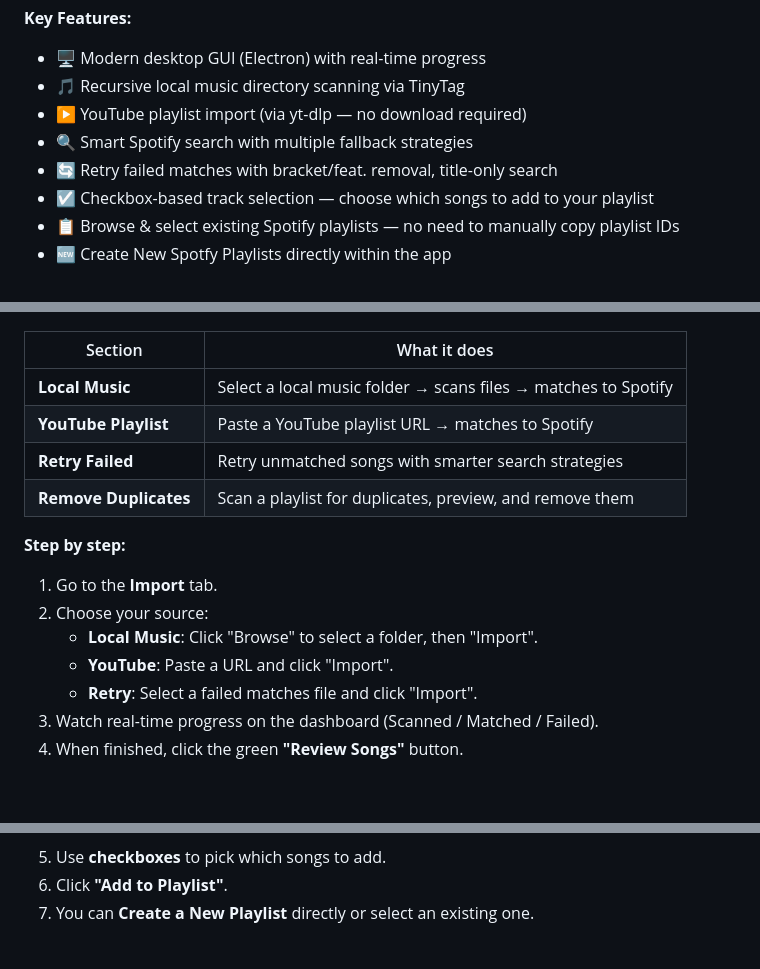
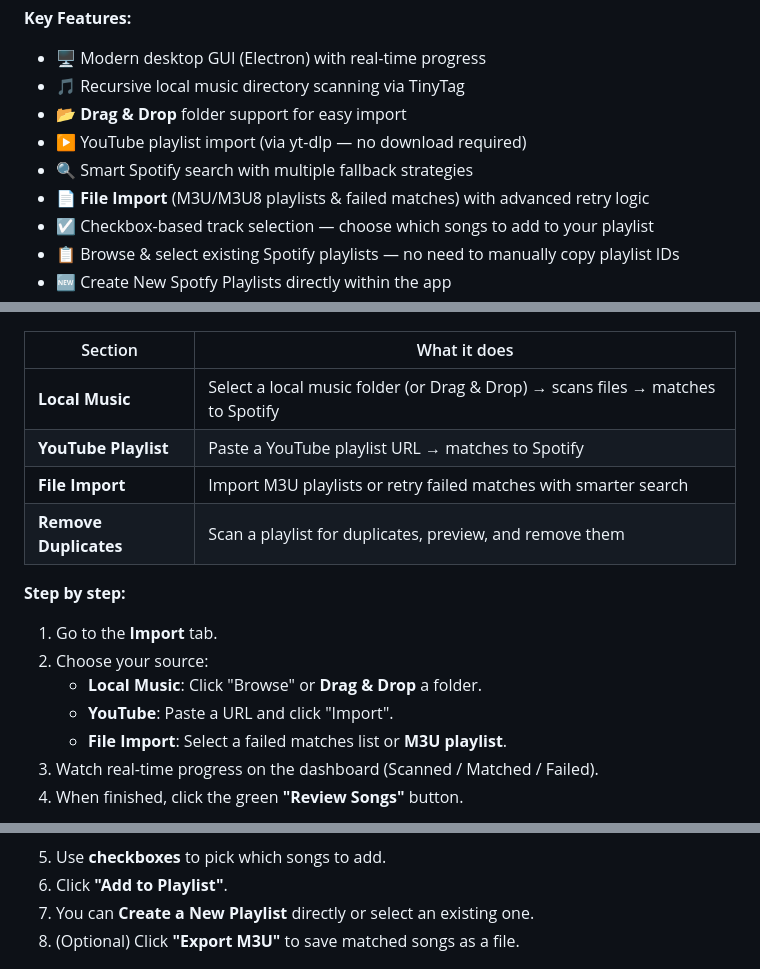
Before and after one commit to Topasm/MP3toSpotify, a Markdown page: README.md, 3 parts joined by grey strips. GitHub-like rendering; blank space fills up the shorter version.

```diff
--- a/README.md
+++ b/README.md
@@ -16,9 +16,10 @@ Available as a modern **Desktop App** (Windows / macOS / Linux) and **CLI**.
 **Key Features:**
 - 🖥️ Modern desktop GUI (Electron) with real-time progress
 - 🎵 Recursive local music directory scanning via TinyTag
+- 📂 **Drag & Drop** folder support for easy import
 - ▶️ YouTube playlist import (via yt-dlp — no download required)
 - 🔍 Smart Spotify search with multiple fallback strategies
-- 🔄 Retry failed matches with bracket/feat. removal, title-only search
+- 📄 **File Import** (M3U/M3U8 playlists & failed matches) with advanced retry logic
 - ☑️ Checkbox-based track selection — choose which songs to add to your playlist
 - 📋 Browse & select existing Spotify playlists — no need to manually copy playlist IDs
 - 🆕 Create New Spotfy Playlists directly within the app
@@ -68,17 +69,17 @@ MP3, FLAC, OGG, Opus, WMA, WAV, M4A, AAC, AIFF, DSF, WavPack
 
 | Section | What it does |
 |---------|-------------|
-| **Local Music** | Select a local music folder → scans files → matches to Spotify |
+| **Local Music** | Select a local music folder (or Drag & Drop) → scans files → matches to Spotify |
 | **YouTube Playlist** | Paste a YouTube playlist URL → matches to Spotify |
-| **Retry Failed** | Retry unmatched songs with smarter search strategies |
+| **File Import** | Import M3U playlists or retry failed matches with smarter search |
 | **Remove Duplicates** | Scan a playlist for duplicates, preview, and remove them |
 
 **Step by step:**
 1. Go to the **Import** tab.
 2. Choose your source:
-   - **Local Music**: Click "Browse" to select a folder, then "Import".
+   - **Local Music**: Click "Browse" or **Drag & Drop** a folder.
    - **YouTube**: Paste a URL and click "Import".
-   - **Retry**: Select a failed matches file and click "Import".
+   - **File Import**: Select a failed matches list or **M3U playlist**.
 3. Watch real-time progress on the dashboard (Scanned / Matched / Failed).
 4. When finished, click the green **"Review Songs"** button.
 
@@ -87,6 +88,7 @@ MP3, FLAC, OGG, Opus, WMA, WAV, M4A, AAC, AIFF, DSF, WavPack
 5. Use **checkboxes** to pick which songs to add.
 6. Click **"Add to Playlist"**.
 7. You can **Create a New Playlist** directly or select an existing one.
+8. (Optional) Click **"Export M3U"** to save matched songs as a file.
 
 ![Playlist Tab](docs/playlist_tab.png)
 
```
Also changed, not shown: README.ko.md (+7 -5 lines).
